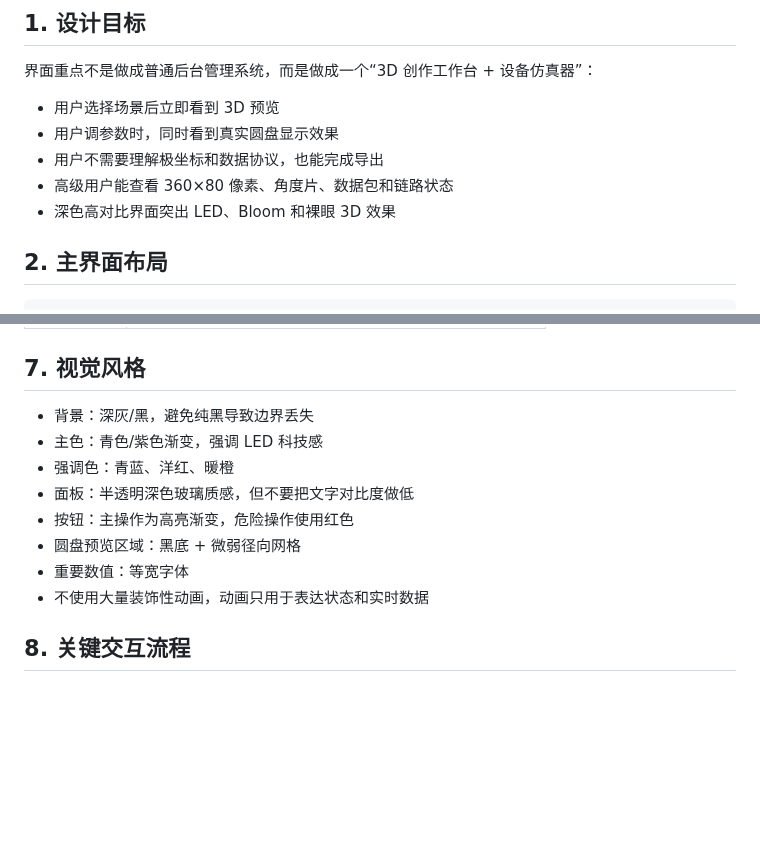
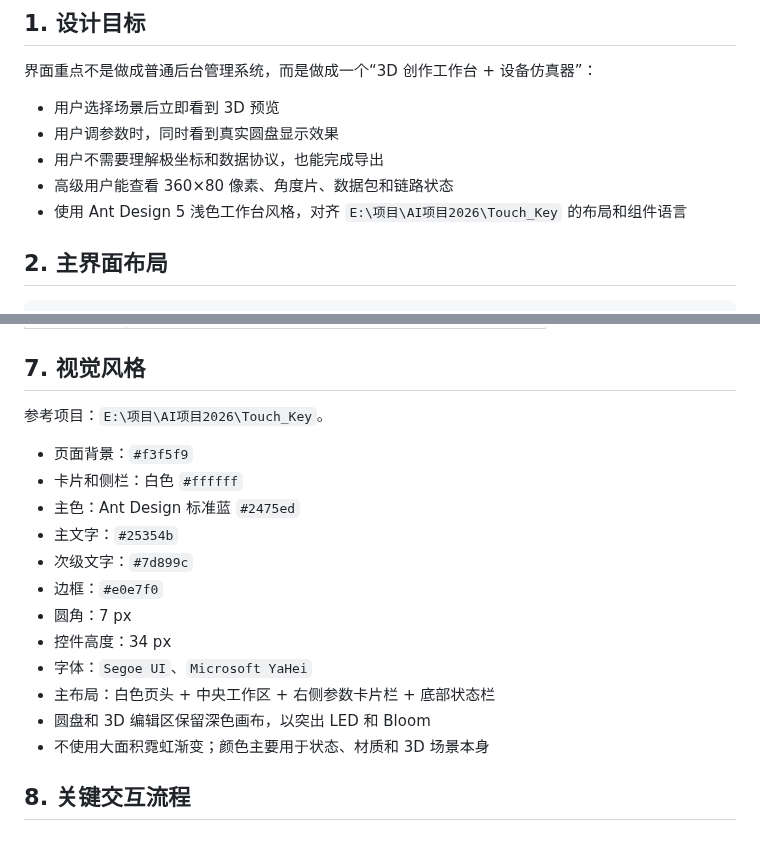
Before and after one commit to wuwenlong1985/Fan360_Studio, a Markdown page: docs/ui-design.md, 2 parts joined by grey strips. GitHub-like rendering; blank space fills up the shorter version.

```diff
--- a/docs/ui-design.md
+++ b/docs/ui-design.md
@@ -8,7 +8,7 @@
 - 用户调参数时，同时看到真实圆盘显示效果
 - 用户不需要理解极坐标和数据协议，也能完成导出
 - 高级用户能查看 360×80 像素、角度片、数据包和链路状态
-- 深色高对比界面突出 LED、Bloom 和裸眼 3D 效果
+- 使用 Ant Design 5 浅色工作台风格，对齐 `E:\项目\AI项目2026\Touch_Key` 的布局和组件语言
 
 ## 2. 主界面布局
 
@@ -298,14 +298,20 @@
 
 ## 7. 视觉风格
 
-- 背景：深灰/黑，避免纯黑导致边界丢失
-- 主色：青色/紫色渐变，强调 LED 科技感
-- 强调色：青蓝、洋红、暖橙
-- 面板：半透明深色玻璃质感，但不要把文字对比度做低
-- 按钮：主操作为高亮渐变，危险操作使用红色
-- 圆盘预览区域：黑底 + 微弱径向网格
-- 重要数值：等宽字体
-- 不使用大量装饰性动画，动画只用于表达状态和实时数据
+参考项目：`E:\项目\AI项目2026\Touch_Key`。
+
+- 页面背景：`#f3f5f9`
+- 卡片和侧栏：白色 `#ffffff`
+- 主色：Ant Design 标准蓝 `#2475ed`
+- 主文字：`#25354b`
+- 次级文字：`#7d899c`
+- 边框：`#e0e7f0`
+- 圆角：7 px
+- 控件高度：34 px
+- 字体：`Segoe UI`、`Microsoft YaHei`
+- 主布局：白色页头 + 中央工作区 + 右侧参数卡片栏 + 底部状态栏
+- 圆盘和 3D 编辑区保留深色画布，以突出 LED 和 Bloom
+- 不使用大面积霓虹渐变；颜色主要用于状态、材质和 3D 场景本身
 
 ## 8. 关键交互流程
 
```
Also changed, not shown: README.md (+2 -2 lines), docs/ui-antd-reference.png (added), 6 other files.
